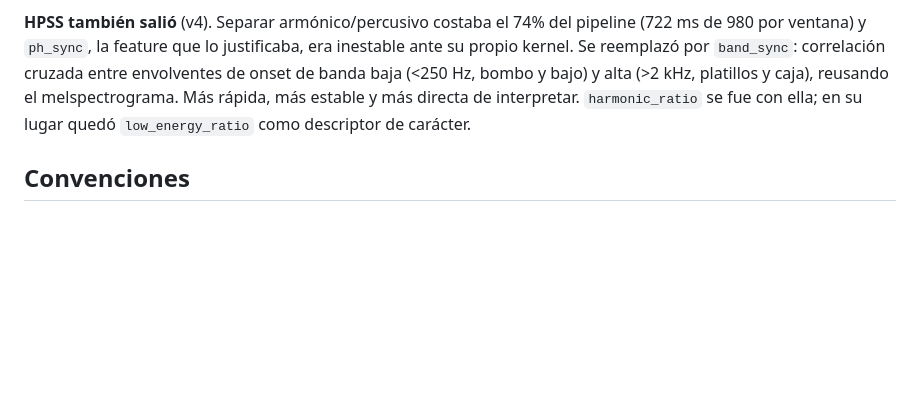
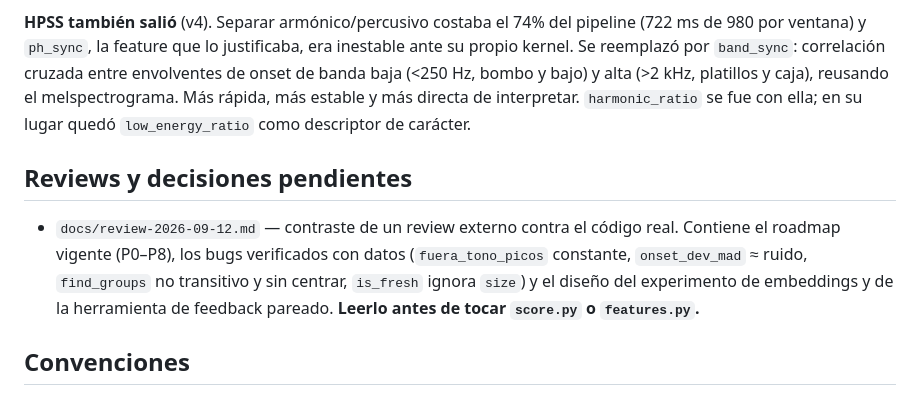
Before and after one commit to jacinside/zapa-ia, a Markdown page: CLAUDE.md, the part around the change. Rendered like a GitHub page; blank space fills up the shorter version.

```diff
--- a/CLAUDE.md
+++ b/CLAUDE.md
@@ -411,6 +411,14 @@ bombo y bajo) y alta (>2 kHz, platillos y caja), reusando el melspectrograma. M
 estable y más directa de interpretar. `harmonic_ratio` se fue con ella; en su lugar quedó
 `low_energy_ratio` como descriptor de carácter.
 
+## Reviews y decisiones pendientes
+
+- `docs/review-2026-09-12.md` — contraste de un review externo contra el código real. Contiene el
+  roadmap vigente (P0–P8), los bugs verificados con datos (`fuera_tono_picos` constante,
+  `onset_dev_mad` ≈ ruido, `find_groups` no transitivo y sin centrar, `is_fresh` ignora `size`) y
+  el diseño del experimento de embeddings y de la herramienta de feedback pareado. **Leerlo antes
+  de tocar `score.py` o `features.py`.**
+
 ## Convenciones
 
 - Todo en español: comentarios, prints, nombres de columnas del CSV.
```
Also changed, not shown: docs/review-2026-09-12.md (added, +255 -0 lines).
